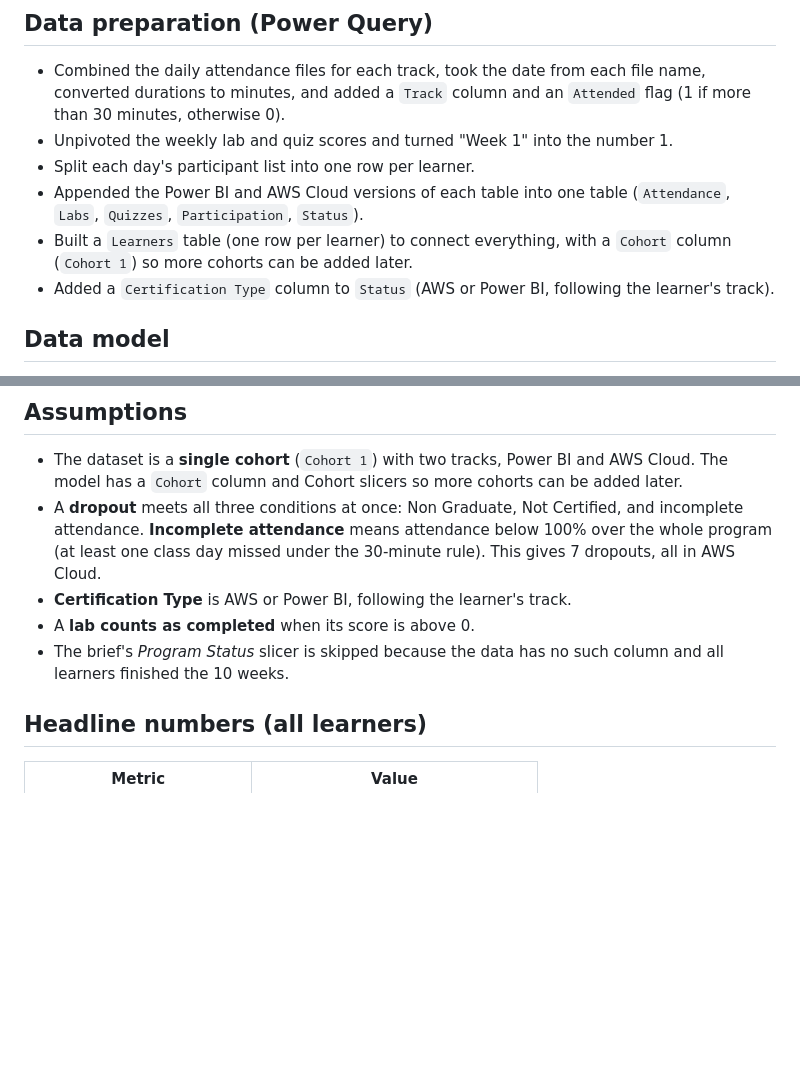
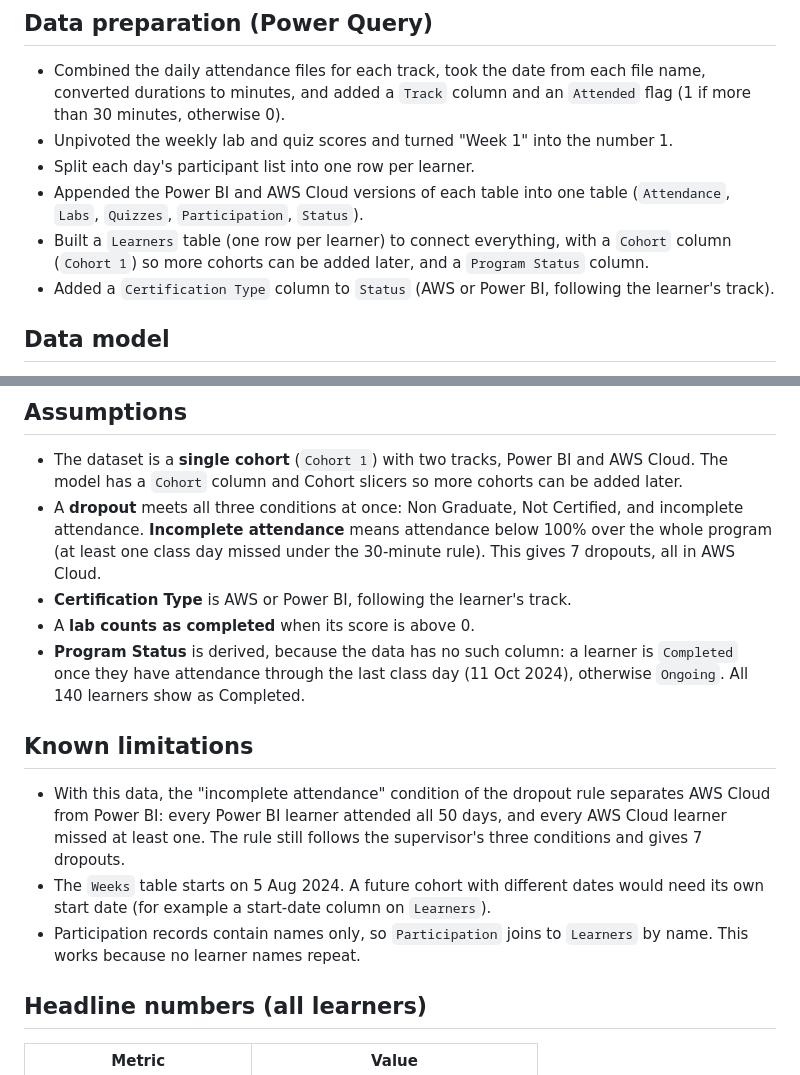
Before and after one commit to Dushimimanaprince/Business-Intelligence-and-Dashboarding-with-Power-BI, a Markdown page: README.md, 2 parts joined by grey strips. Drawn GitHub-style; blank space fills up the shorter version.

```diff
--- a/README.md
+++ b/README.md
@@ -55,7 +55,7 @@ The raw data files are not included in this repository.
 - Unpivoted the weekly lab and quiz scores and turned "Week 1" into the number 1.
 - Split each day's participant list into one row per learner.
 - Appended the Power BI and AWS Cloud versions of each table into one table (`Attendance`, `Labs`, `Quizzes`, `Participation`, `Status`).
-- Built a `Learners` table (one row per learner) to connect everything, with a `Cohort` column (`Cohort 1`) so more cohorts can be added later.
+- Built a `Learners` table (one row per learner) to connect everything, with a `Cohort` column (`Cohort 1`) so more cohorts can be added later, and a `Program Status` column.
 - Added a `Certification Type` column to `Status` (AWS or Power BI, following the learner's track).
 
 ## Data model
@@ -72,7 +72,13 @@ The full list of relationships and every DAX measure is in [docs/dax_measures.md
 - A **dropout** meets all three conditions at once: Non Graduate, Not Certified, and incomplete attendance. **Incomplete attendance** means attendance below 100% over the whole program (at least one class day missed under the 30-minute rule). This gives 7 dropouts, all in AWS Cloud.
 - **Certification Type** is AWS or Power BI, following the learner's track.
 - A **lab counts as completed** when its score is above 0.
-- The brief's *Program Status* slicer is skipped because the data has no such column and all learners finished the 10 weeks.
+- **Program Status** is derived, because the data has no such column: a learner is `Completed` once they have attendance through the last class day (11 Oct 2024), otherwise `Ongoing`. All 140 learners show as Completed.
+
+## Known limitations
+
+- With this data, the "incomplete attendance" condition of the dropout rule separates AWS Cloud from Power BI: every Power BI learner attended all 50 days, and every AWS Cloud learner missed at least one. The rule still follows the supervisor's three conditions and gives 7 dropouts.
+- The `Weeks` table starts on 5 Aug 2024. A future cohort with different dates would need its own start date (for example a start-date column on `Learners`).
+- Participation records contain names only, so `Participation` joins to `Learners` by name. This works because no learner names repeat.
 
 ## Headline numbers (all learners)
 
```
Also changed, not shown: other parts of README.md (+1 -1 lines), screenshots/04_page1_overall_performance.png, screenshots/05_page2_learner_insights.png, screenshots/06_slicer_aws_cloud.png, 1 other file.
